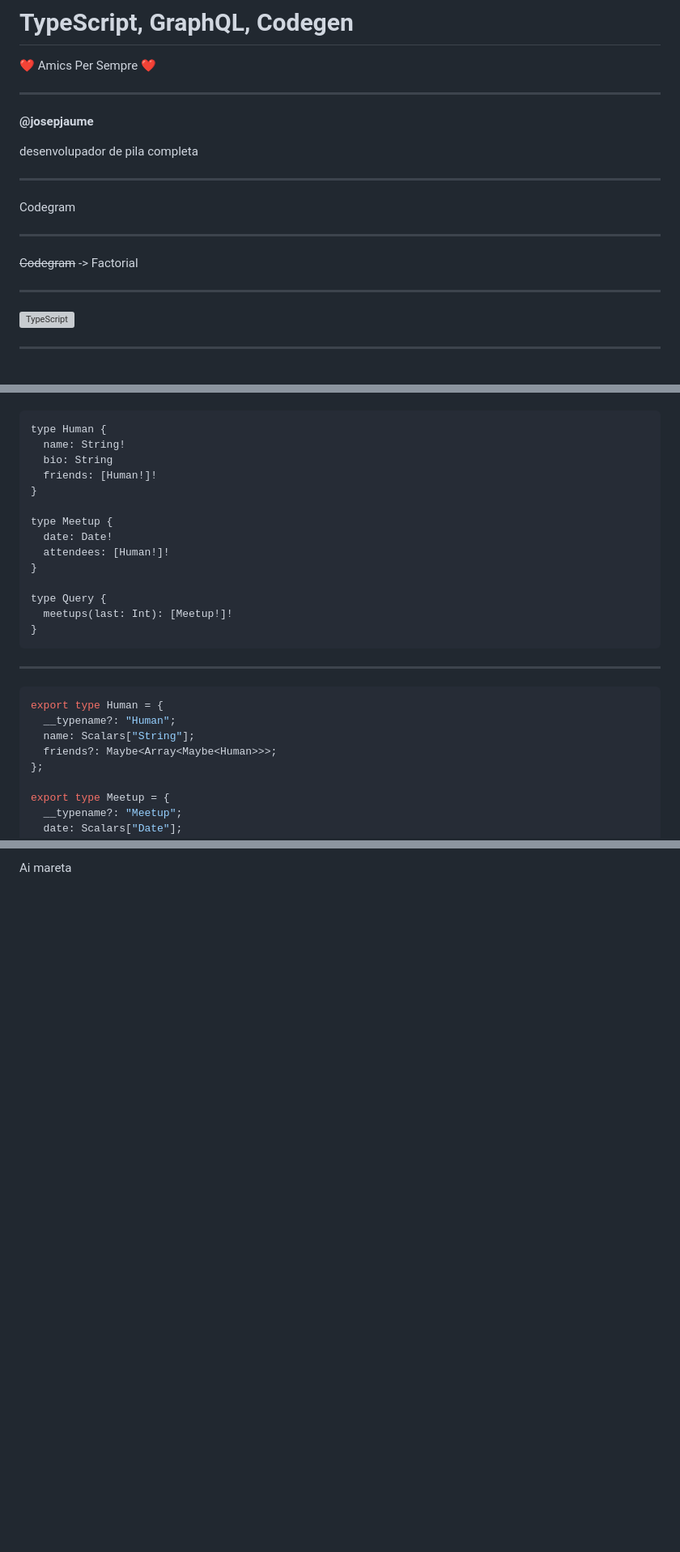
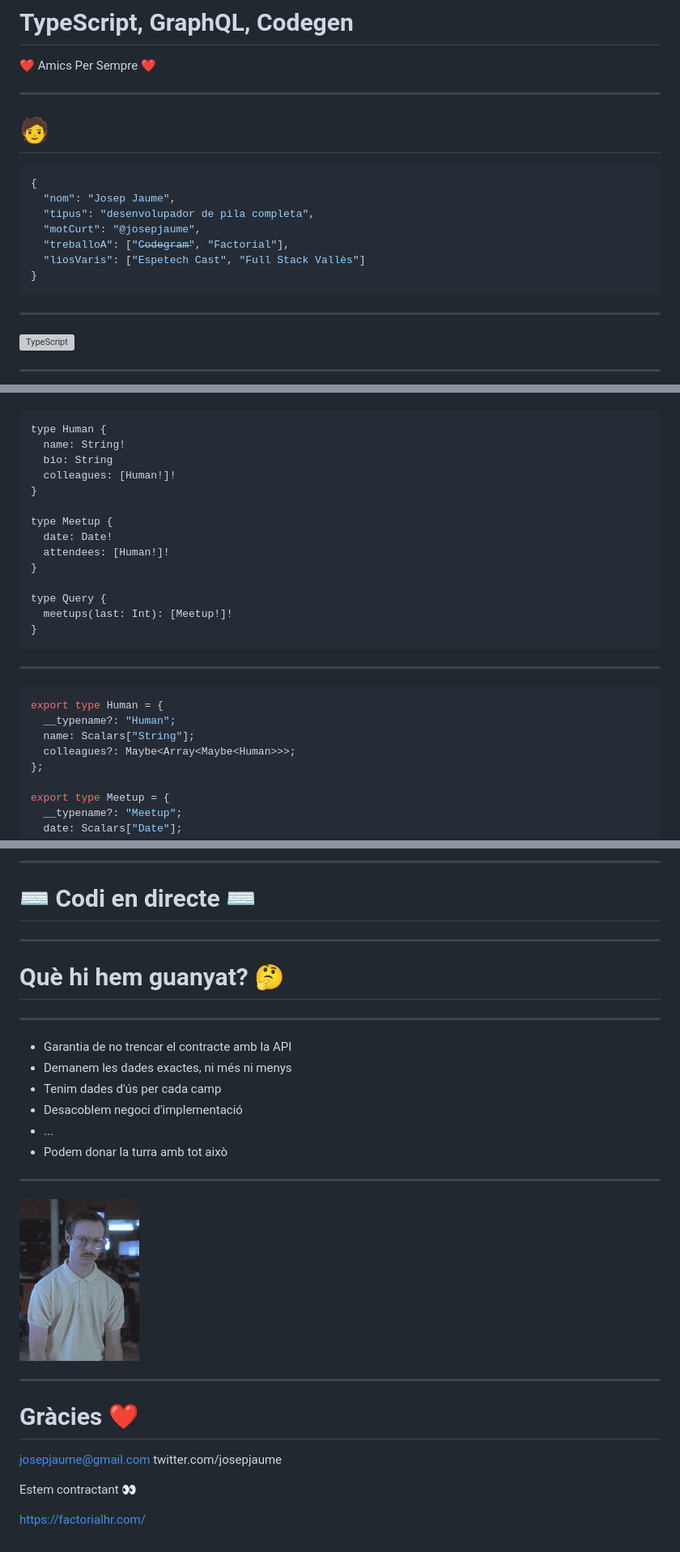
Before and after one commit to josepjaume/typescript-graphql-codegen-presentation, a Markdown page: typescript-graphql.md, 3 parts joined by grey strips. Shown: that part at 81% size. Rendered like a GitHub page; pictures changed too: yes.gif (added); blank space fills up the shorter version; grey boxes are pictures that could not be loaded.

Commit message:
Add slides

````diff
--- a/typescript-graphql.md
+++ b/typescript-graphql.md
@@ -12,17 +12,17 @@ class:
 
 ---
 
-**@josepjaume**
+# :adult:
 
-desenvolupador de pila completa
-
----
-
-Codegram
-
----
-
-~~Codegram~~ -> Factorial
+```json
+{
+  "nom": "Josep Jaume",
+  "tipus": "desenvolupador de pila completa",
+  "motCurt": "@josepjaume",
+  "treballoA": ["C̶o̶d̶e̶g̶r̶a̶m̶", "Factorial"],
+  "liosVaris": ["Espetech Cast", "Full Stack Vallès"]
+}
+```
 
 ---
 
@@ -150,7 +151,7 @@ query {
 type Human {
   name: String!
   bio: String
-  friends: [Human!]!
+  colleagues: [Human!]!
 }
 
 type Meetup {
@@ -169,7 +170,7 @@ type Query {
 export type Human = {
   __typename?: "Human";
   name: Scalars["String"];
-  friends?: Maybe<Array<Maybe<Human>>>;
+  colleagues?: Maybe<Array<Maybe<Human>>>;
 };
 
 export type Meetup = {
@@ -194,2 +195,32 @@ export type Query = {
 
-Ai mareta
+---
+
+# :keyboard: Codi en directe :keyboard:
+
+---
+
+# Què hi hem guanyat? :thinking:
+
+---
+
+- Garantia de no trencar el contracte amb la API
+- Demanem les dades exactes, ni més ni menys
+- Tenim dades d'ús per cada camp
+- Desacoblem negoci d'implementació
+- ...
+- Podem donar la turra amb tot això
+
+---
+
+![bg contain](yes.gif)
+
+---
+
+# Gràcies :heart:
+
+josepjaume@gmail.com
+twitter.com/josepjaume
+
+Estem contractant 👀
+
+https://factorialhr.com/
````
Also changed, not shown: other parts of typescript-graphql.md (+6 -5 lines), 1 other file.
